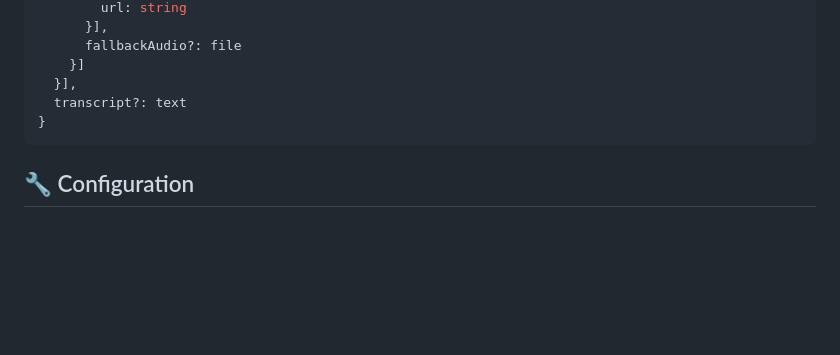
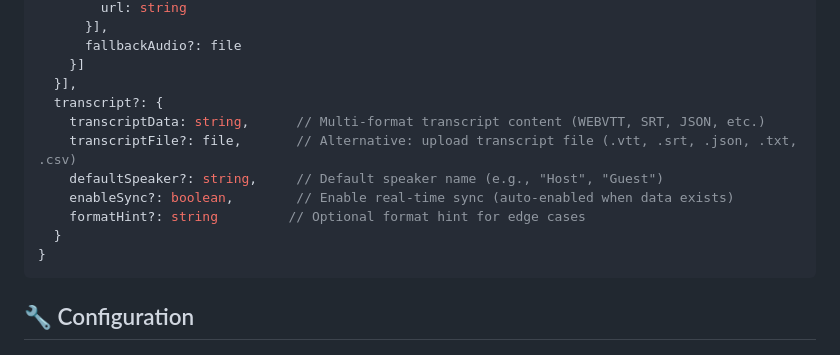
Before and after one commit to acerbicinq/Acerbic-Inq-Website, a Markdown page: README.md, the part around one of its changes. Drawn GitHub-style; blank space fills up the shorter version.

````diff
--- a/README.md
+++ b/README.md
@@ -261,7 +387,13 @@ This creates a seamless, radio-like experience where music bridges podcast conte
       fallbackAudio?: file
     }]
   }],
-  transcript?: text
+  transcript?: {
+    transcriptData: string,      // Multi-format transcript content (WEBVTT, SRT, JSON, etc.)
+    transcriptFile?: file,       // Alternative: upload transcript file (.vtt, .srt, .json, .txt, .csv)
+    defaultSpeaker?: string,     // Default speaker name (e.g., "Host", "Guest")
+    enableSync?: boolean,        // Enable real-time sync (auto-enabled when data exists)
+    formatHint?: string         // Optional format hint for edge cases
+  }
 }
 ```
 
````
Also changed, not shown: other parts of README.md (+126 -0 lines).
